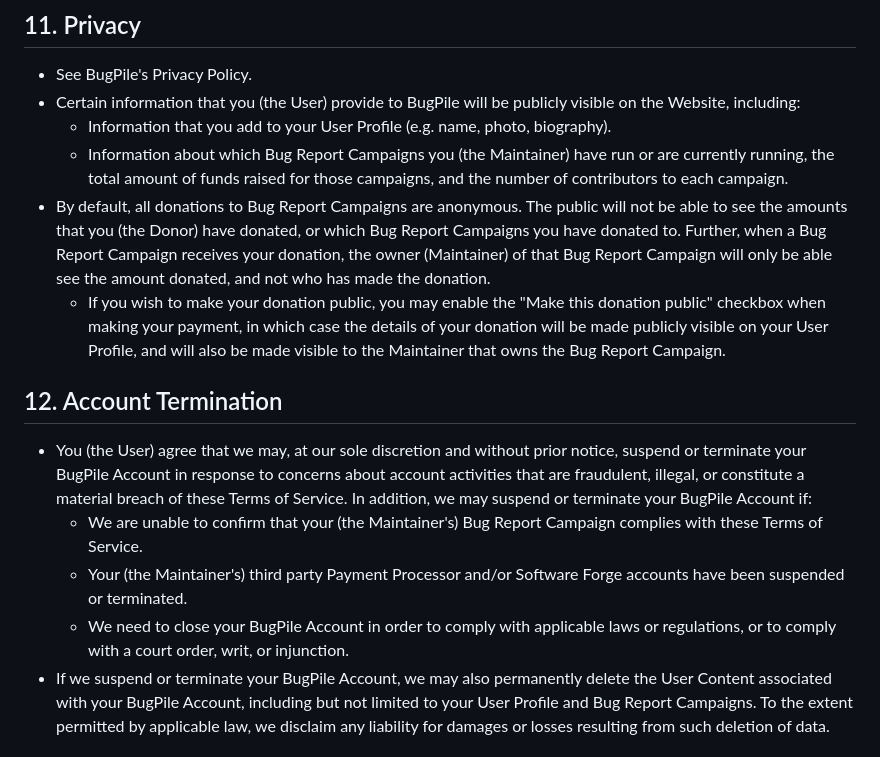
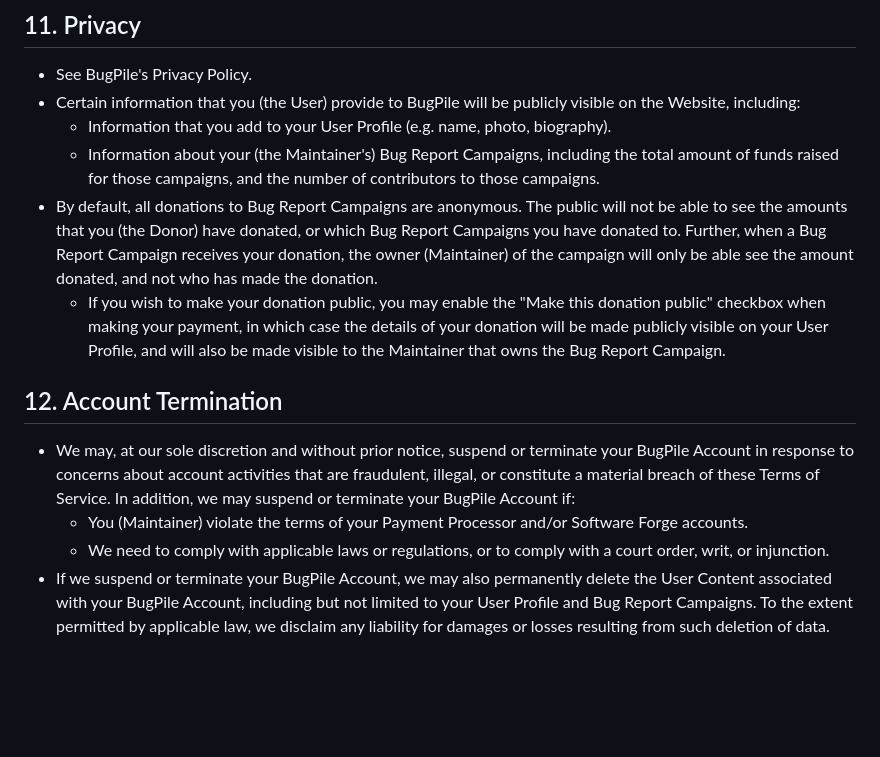
Before and after one commit to benvvalk/sponsoredissues.org-deploy, a Markdown page: legal/terms_of_service.md, the part around the change. Drawn GitHub-style; blank space fills up the shorter version.

Commit message:
terms_of_service.md: misc edits [wip][legal]

```diff
--- a/legal/terms_of_service.md
+++ b/legal/terms_of_service.md
@@ -150,16 +150,15 @@ For prohibited activities, we may:
 - See BugPile's Privacy Policy.
 - Certain information that you (the User) provide to BugPile will be publicly visible on the Website, including:
   - Information that you add to your User Profile (e.g. name, photo, biography).
-  - Information about which Bug Report Campaigns you (the Maintainer) have run or are currently running, the total amount of funds raised for those campaigns, and the number of contributors to each campaign.
-- By default, all donations to Bug Report Campaigns are anonymous. The public will not be able to see the amounts that you (the Donor) have donated, or which Bug Report Campaigns you have donated to. Further, when a Bug Report Campaign receives your donation, the owner (Maintainer) of that Bug Report Campaign will only be able see the amount donated, and not who has made the donation.
+  - Information about your (the Maintainer's) Bug Report Campaigns, including the total amount of funds raised for those campaigns, and the number of contributors to those campaigns.
+- By default, all donations to Bug Report Campaigns are anonymous. The public will not be able to see the amounts that you (the Donor) have donated, or which Bug Report Campaigns you have donated to. Further, when a Bug Report Campaign receives your donation, the owner (Maintainer) of the campaign will only be able see the amount donated, and not who has made the donation.
   - If you wish to make your donation public, you may enable the "Make this donation public" checkbox when making your payment, in which case the details of your donation will be made publicly visible on your User Profile, and will also be made visible to the Maintainer that owns the Bug Report Campaign.
 
 ## 12. Account Termination
 
-- You (the User) agree that we may, at our sole discretion and without prior notice, suspend or terminate your BugPile Account in response to concerns about account activities that are fraudulent, illegal, or constitute a material breach of these Terms of Service. In addition, we may suspend or terminate your BugPile Account if:
-  - We are unable to confirm that your (the Maintainer's) Bug Report Campaign complies with these Terms of Service.
-  - Your (the Maintainer's) third party Payment Processor and/or Software Forge accounts have been suspended or terminated.
-  - We need to close your BugPile Account in order to comply with applicable laws or regulations, or to comply with a court order, writ, or injunction.
+- We may, at our sole discretion and without prior notice, suspend or terminate your BugPile Account in response to concerns about account activities that are fraudulent, illegal, or constitute a material breach of these Terms of Service. In addition, we may suspend or terminate your BugPile Account if:
+  - You (Maintainer) violate the terms of your Payment Processor and/or Software Forge accounts.
+  - We need to comply with applicable laws or regulations, or to comply with a court order, writ, or injunction.
 - If we suspend or terminate your BugPile Account, we may also permanently delete the User Content associated with your BugPile Account, including but not limited to your User Profile and Bug Report Campaigns. To the extent permitted by applicable law, we disclaim any liability for damages or losses resulting from such deletion of data.
 
 ## 13. Disclaimers & Liability Limits
```
